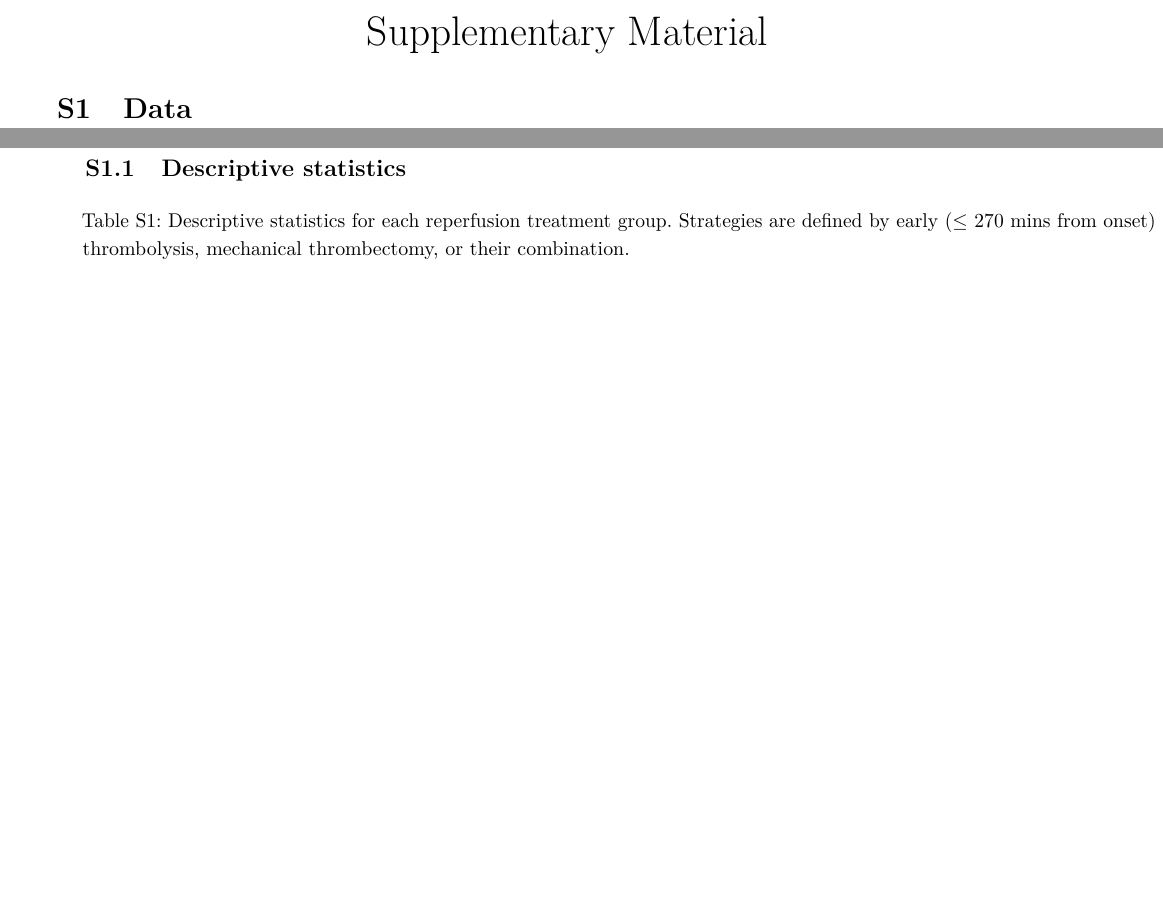
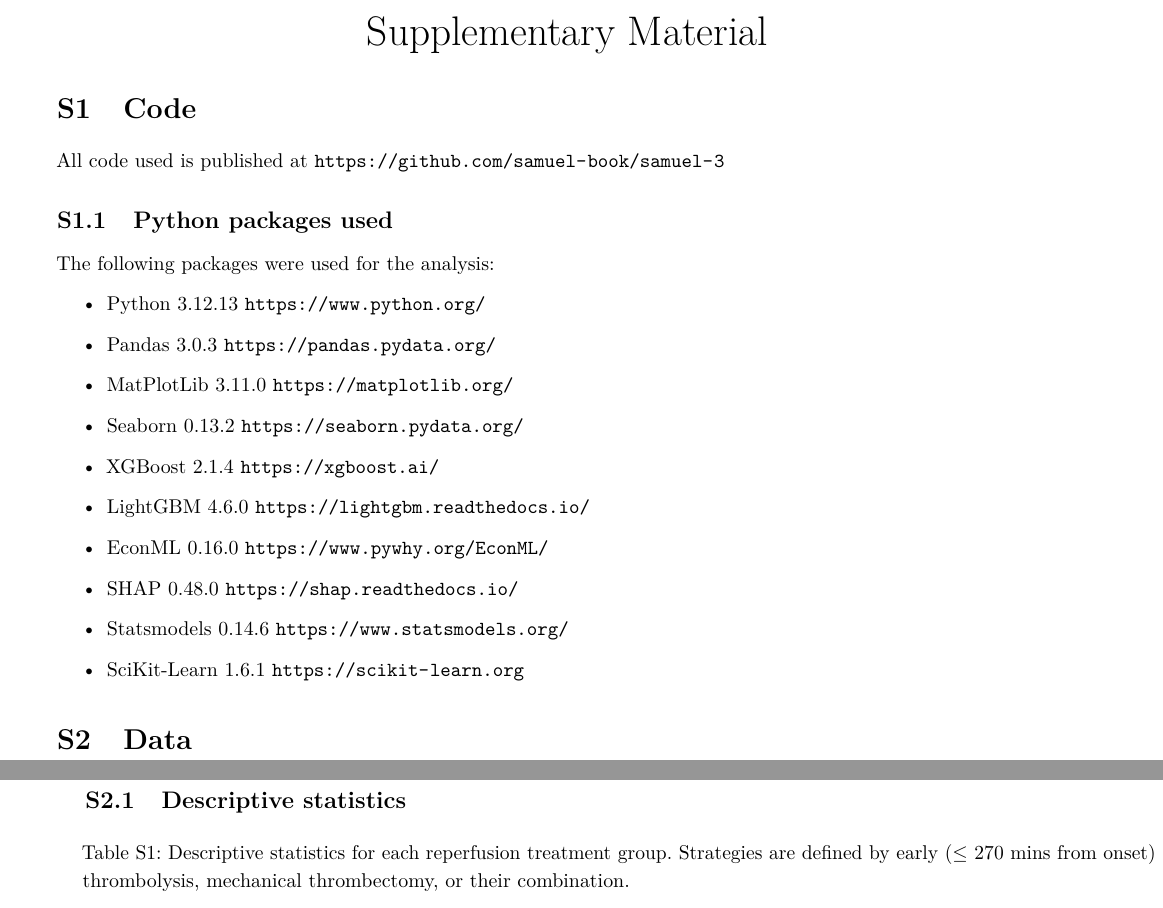
Before and after one commit to MichaelAllen1966/overleaf_thrombolysis_thrombectomy, a LaTeX document (main.tex, which reads chapters/8_supplement.tex): two parts of pages 13 and 14 of 41 before the commit and two parts of pages 13 and 14 of 42 after it, joined at a grey line, cut so that both start at the same text, the shorter picture padded with empty space. Compiled offline with pdfLaTeX.

Commit message:
Updates from Overleaf

```diff
--- a/chapters/8_supplement.tex
+++ b/chapters/8_supplement.tex
@@ -1,3 +1,24 @@
+\section{Code}
+
+All code used is published at \url{https://github.com/samuel-book/samuel-3}
+
+\subsection{Python packages used}
+
+The following packages were used for the analysis:
+
+\begin{itemize}
+    \item Python 3.12.13 \url{https://www.python.org/}
+    \item Pandas 3.0.3 \url{https://pandas.pydata.org/}
+    \item MatPlotLib 3.11.0 \url{https://matplotlib.org/}
+    \item Seaborn 0.13.2 \url{https://seaborn.pydata.org/}
+    \item XGBoost 2.1.4 \url{https://xgboost.ai/}
+    \item LightGBM 4.6.0 \url{https://lightgbm.readthedocs.io/}
+    \item EconML 0.16.0 \url{https://www.pywhy.org/EconML/}
+    \item SHAP 0.48.0 \url{https://shap.readthedocs.io/}
+    \item Statsmodels 0.14.6 \url{https://www.statsmodels.org/}
+    \item SciKit-Learn 1.6.1 \url{https://scikit-learn.org}
+\end{itemize}
+
 \section{Data}
 
 \begin{landscape}
```
Also changed, not shown: chapters/4_methods.tex (+5 -5 lines), references.bib (+23 -0 lines), chapters/8_supplement.tex (7 more changed lines).
